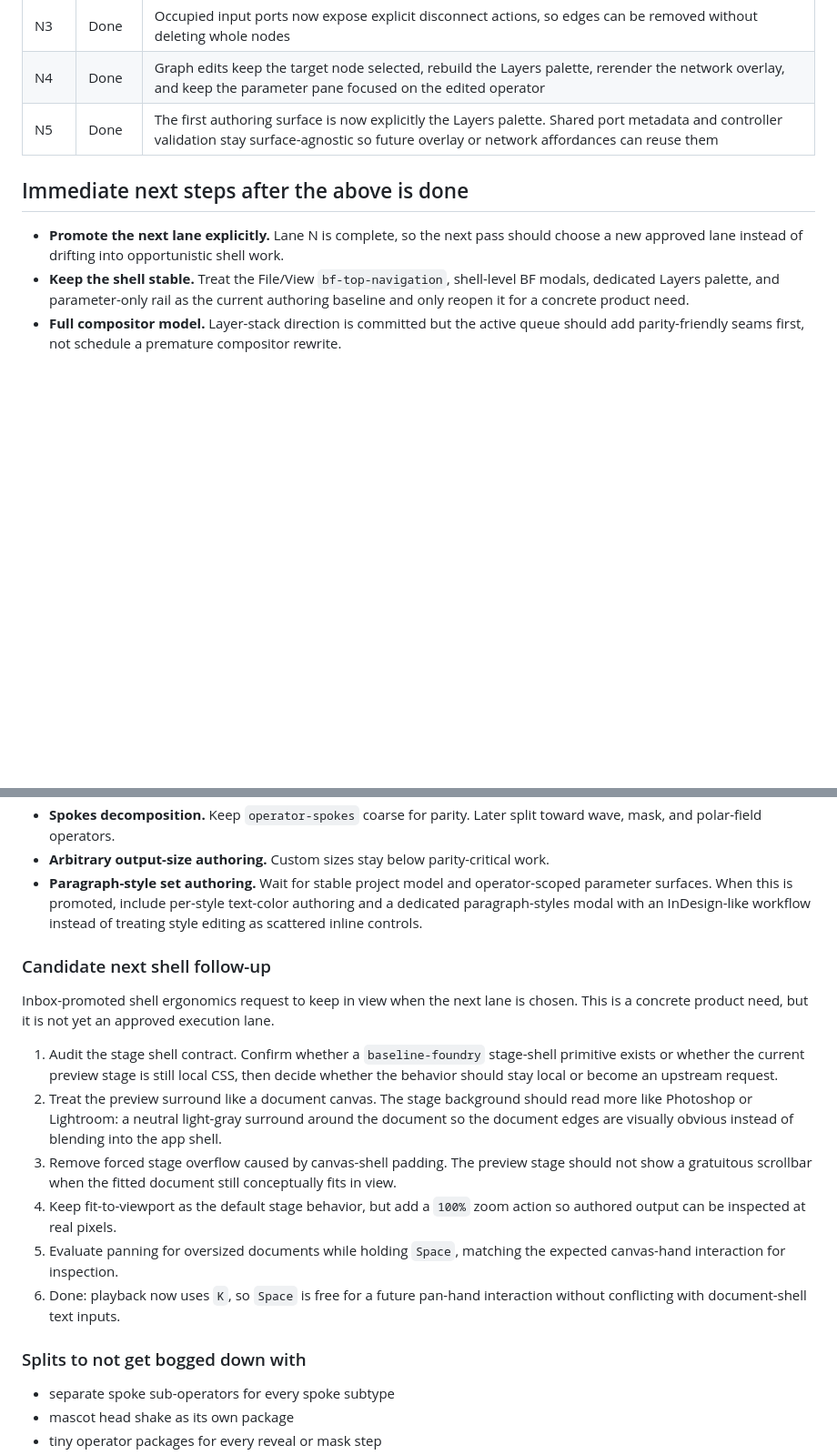
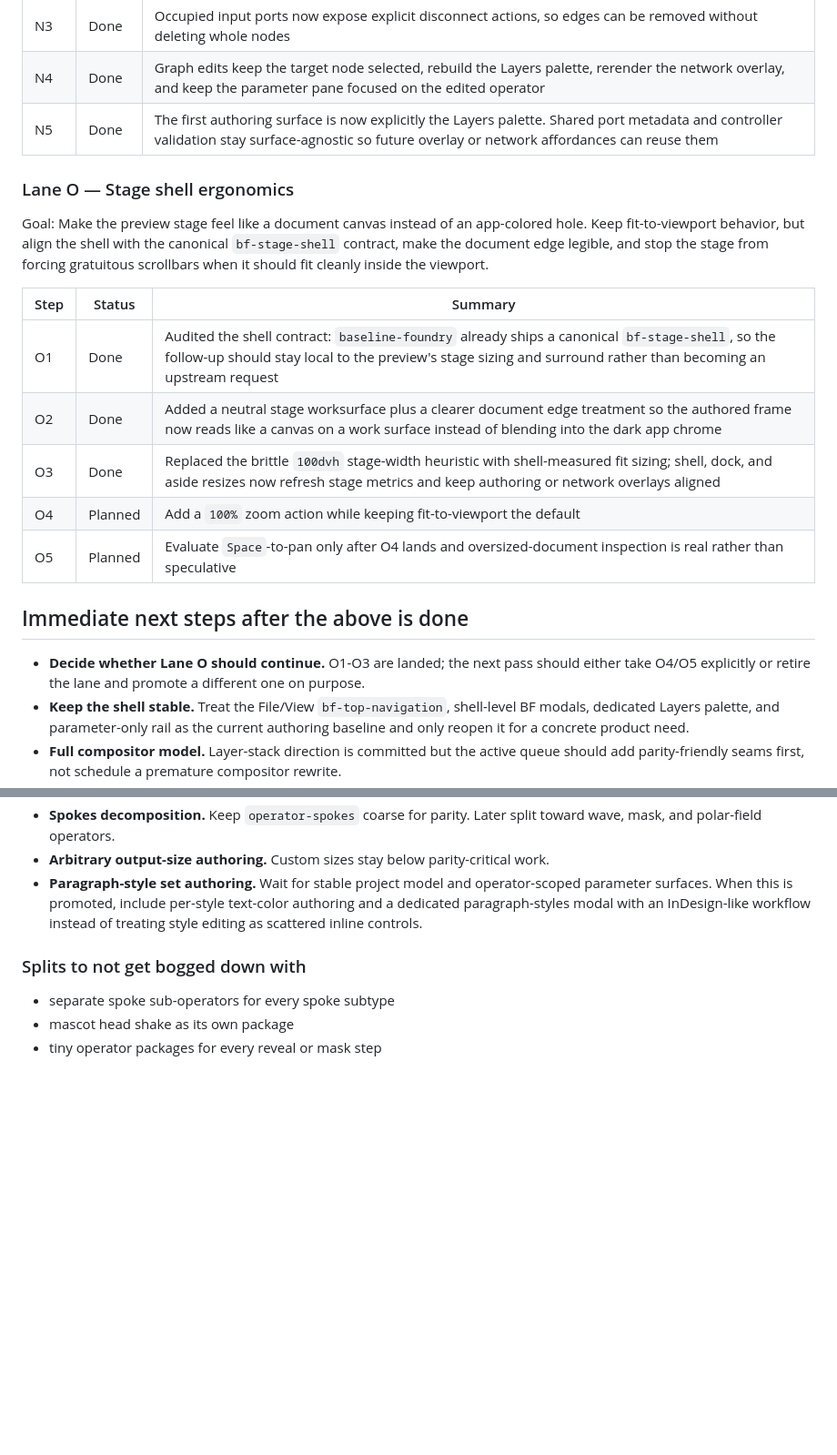
Before and after one commit to lyubomir-popov/brand-layout-ops, a Markdown page: docs/TODO.md, 2 parts joined by grey strips. Shown at 91% size. Rendered like a GitHub page; blank space fills up the shorter version.

```diff
--- a/docs/TODO.md
+++ b/docs/TODO.md
@@ -115,8 +115,20 @@ Goal: Move from graph inspection to graph authoring. The saved background graph
 | N4 | Done | Graph edits keep the target node selected, rebuild the Layers palette, rerender the network overlay, and keep the parameter pane focused on the edited operator |
 | N5 | Done | The first authoring surface is now explicitly the Layers palette. Shared port metadata and controller validation stay surface-agnostic so future overlay or network affordances can reuse them |
 
+### Lane O — Stage shell ergonomics
+
+Goal: Make the preview stage feel like a document canvas instead of an app-colored hole. Keep fit-to-viewport behavior, but align the shell with the canonical `bf-stage-shell` contract, make the document edge legible, and stop the stage from forcing gratuitous scrollbars when it should fit cleanly inside the viewport.
+
+| Step | Status | Summary |
+|------|--------|---------|
+| O1 | Done | Audited the shell contract: `baseline-foundry` already ships a canonical `bf-stage-shell`, so the follow-up should stay local to the preview's stage sizing and surround rather than becoming an upstream request |
+| O2 | Done | Added a neutral stage worksurface plus a clearer document edge treatment so the authored frame now reads like a canvas on a work surface instead of blending into the dark app chrome |
+| O3 | Done | Replaced the brittle `100dvh` stage-width heuristic with shell-measured fit sizing; shell, dock, and aside resizes now refresh stage metrics and keep authoring or network overlays aligned |
+| O4 | Planned | Add a `100%` zoom action while keeping fit-to-viewport the default |
+| O5 | Planned | Evaluate `Space`-to-pan only after O4 lands and oversized-document inspection is real rather than speculative |
+
 ## Immediate next steps after the above is done
-- **Promote the next lane explicitly.** Lane N is complete, so the next pass should choose a new approved lane instead of drifting into opportunistic shell work.
+- **Decide whether Lane O should continue.** O1-O3 are landed; the next pass should either take O4/O5 explicitly or retire the lane and promote a different one on purpose.
 - **Keep the shell stable.** Treat the File/View `bf-top-navigation`, shell-level BF modals, dedicated Layers palette, and parameter-only rail as the current authoring baseline and only reopen it for a concrete product need.
 - **Full compositor model.** Layer-stack direction is committed but the active queue should add parity-friendly seams first, not schedule a premature compositor rewrite.
 - **Timeline and clip model.** Belongs after parity, as a sequencing layer above the operator graph.
@@ -139,17 +151,6 @@ Deferred until explicitly promoted. Each carries a working assumption.
 - **Arbitrary output-size authoring.** Custom sizes stay below parity-critical work.
 - **Paragraph-style set authoring.** Wait for stable project model and operator-scoped parameter surfaces. When this is promoted, include per-style text-color authoring and a dedicated paragraph-styles modal with an InDesign-like workflow instead of treating style editing as scattered inline controls.
 
-### Candidate next shell follow-up
-
-Inbox-promoted shell ergonomics request to keep in view when the next lane is chosen. This is a concrete product need, but it is not yet an approved execution lane.
-
-1. Audit the stage shell contract. Confirm whether a `baseline-foundry` stage-shell primitive exists or whether the current preview stage is still local CSS, then decide whether the behavior should stay local or become an upstream request.
-2. Treat the preview surround like a document canvas. The stage background should read more like Photoshop or Lightroom: a neutral light-gray surround around the document so the document edges are visually obvious instead of blending into the app shell.
-3. Remove forced stage overflow caused by canvas-shell padding. The preview stage should not show a gratuitous scrollbar when the fitted document still conceptually fits in view.
-4. Keep fit-to-viewport as the default stage behavior, but add a `100%` zoom action so authored output can be inspected at real pixels.
-5. Evaluate panning for oversized documents while holding `Space`, matching the expected canvas-hand interaction for inspection.
-6. Done: playback now uses `K`, so `Space` is free for a future pan-hand interaction without conflicting with document-shell text inputs.
-
 ### Splits to not get bogged down with
 
 - separate spoke sub-operators for every spoke subtype
```
Also changed, not shown: docs/history.md (+8 -0 lines), llm-handoff-context.md (+6 -3 lines).
